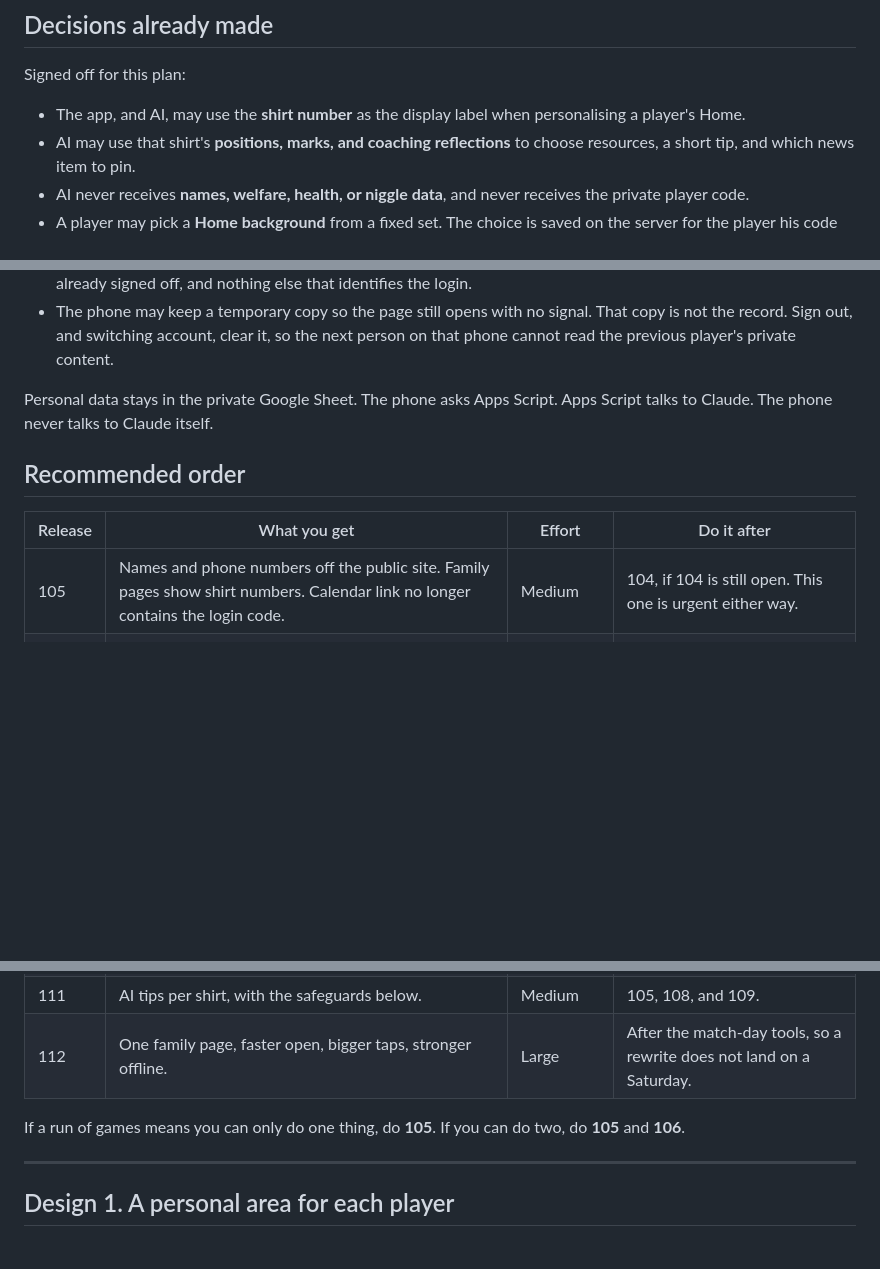
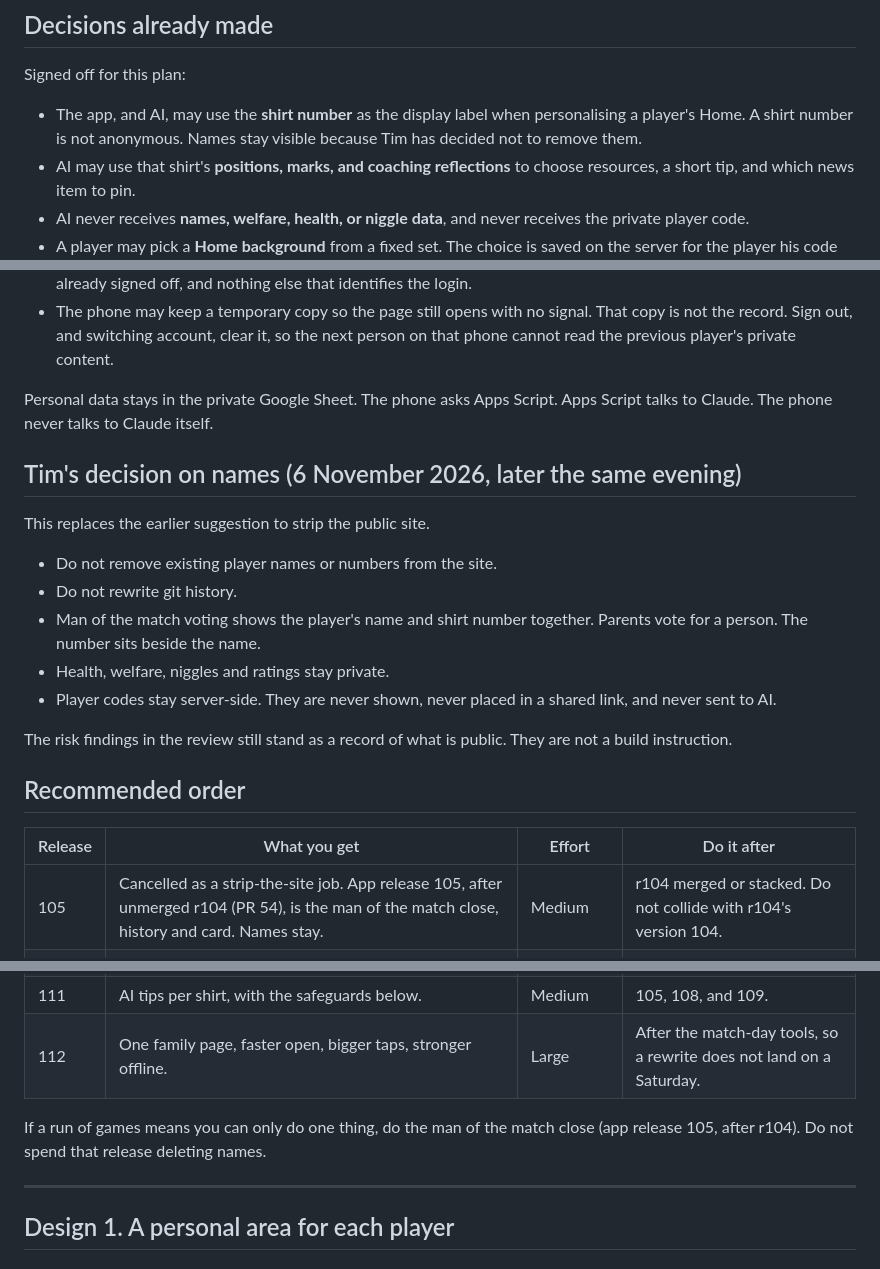
Before and after one commit to wardyboy11-hue/touchline, a Markdown page: docs/review/2026-11-roadmap.md, 3 parts joined by grey strips. Drawn GitHub-style; blank space fills up the shorter version.

```diff
--- a/docs/review/2026-11-roadmap.md
+++ b/docs/review/2026-11-roadmap.md
@@ -10,7 +10,7 @@ Effort words: **small** is one careful change, **medium** is a release and a pho
 
 Signed off for this plan:
 
-- The app, and AI, may use the **shirt number** as the display label when personalising a player's Home.
+- The app, and AI, may use the **shirt number** as the display label when personalising a player's Home. A shirt number is not anonymous. Names stay visible because Tim has decided not to remove them.
 - AI may use that shirt's **positions, marks, and coaching reflections** to choose resources, a short tip, and which news item to pin.
 - AI never receives **names, welfare, health, or niggle data**, and never receives the private player code.
 - A player may pick a **Home background** from a fixed set. The choice is saved on the server for the player his code belongs to.
@@ -29,11 +29,23 @@ Tim, 6 November 2026: personalised content follows the private player code acros
 
 Personal data stays in the private Google Sheet. The phone asks Apps Script. Apps Script talks to Claude. The phone never talks to Claude itself.
 
+## Tim's decision on names (6 November 2026, later the same evening)
+
+This replaces the earlier suggestion to strip the public site.
+
+- Do not remove existing player names or numbers from the site.
+- Do not rewrite git history.
+- Man of the match voting shows the player's name and shirt number together. Parents vote for a person. The number sits beside the name.
+- Health, welfare, niggles and ratings stay private.
+- Player codes stay server-side. They are never shown, never placed in a shared link, and never sent to AI.
+
+The risk findings in the review still stand as a record of what is public. They are not a build instruction.
+
 ## Recommended order
 
 | Release | What you get | Effort | Do it after |
 | --- | --- | --- | --- |
-| 105 | Names and phone numbers off the public site. Family pages show shirt numbers. Calendar link no longer contains the login code. | Medium | 104, if 104 is still open. This one is urgent either way. |
+| 105 | Cancelled as a strip-the-site job. App release 105, after unmerged r104 (PR 54), is the man of the match close, history and card. Names stay. | Medium | r104 merged or stacked. Do not collide with r104's version 104. |
 | 106 | Quicker subs on match day. | Medium | 105. Uses the coach app only. |
 | 107 | Arrival notes you keep per ground, plus parent parking pins for that match. | Medium | 104 and 105. Hooks the travel alerts instead of a second ping system. |
 | 108 | The player's own Home: targets, role card, next match, background. No AI yet. | Medium | 105. |
@@ -42,7 +54,7 @@ Personal data stays in the private Google Sheet. The phone asks Apps Script. App
 | 111 | AI tips per shirt, with the safeguards below. | Medium | 105, 108, and 109. |
 | 112 | One family page, faster open, bigger taps, stronger offline. | Large | After the match-day tools, so a rewrite does not land on a Saturday. |
 
-If a run of games means you can only do one thing, do **105**. If you can do two, do **105** and **106**.
+If a run of games means you can only do one thing, do the man of the match close (app release 105, after r104). Do not spend that release deleting names.
 
 ---
 
```
Also changed, not shown: other parts of docs/review/2026-11-roadmap.md (+2 -2 lines), docs/review/2026-11-app-review.md (+6 -8 lines).
